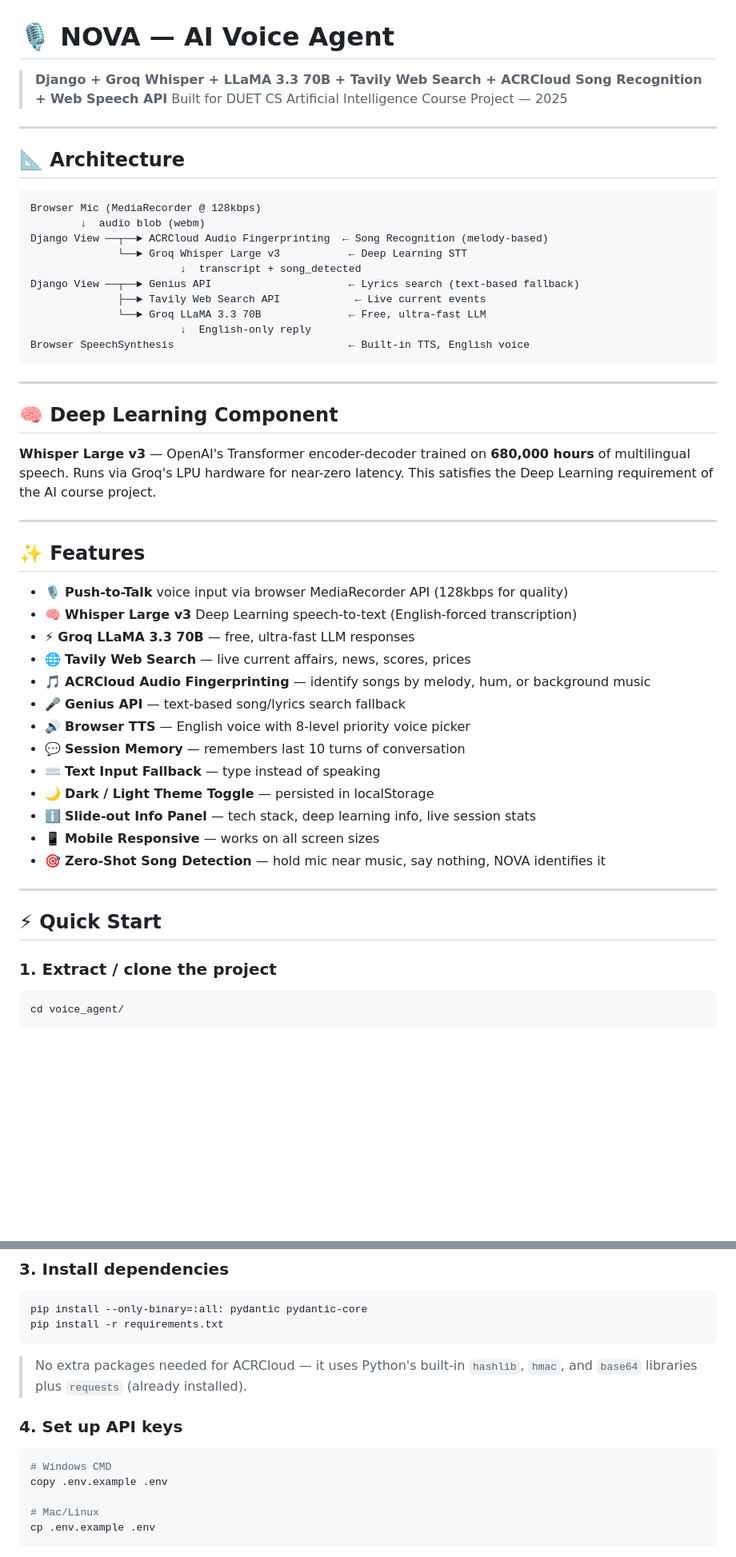
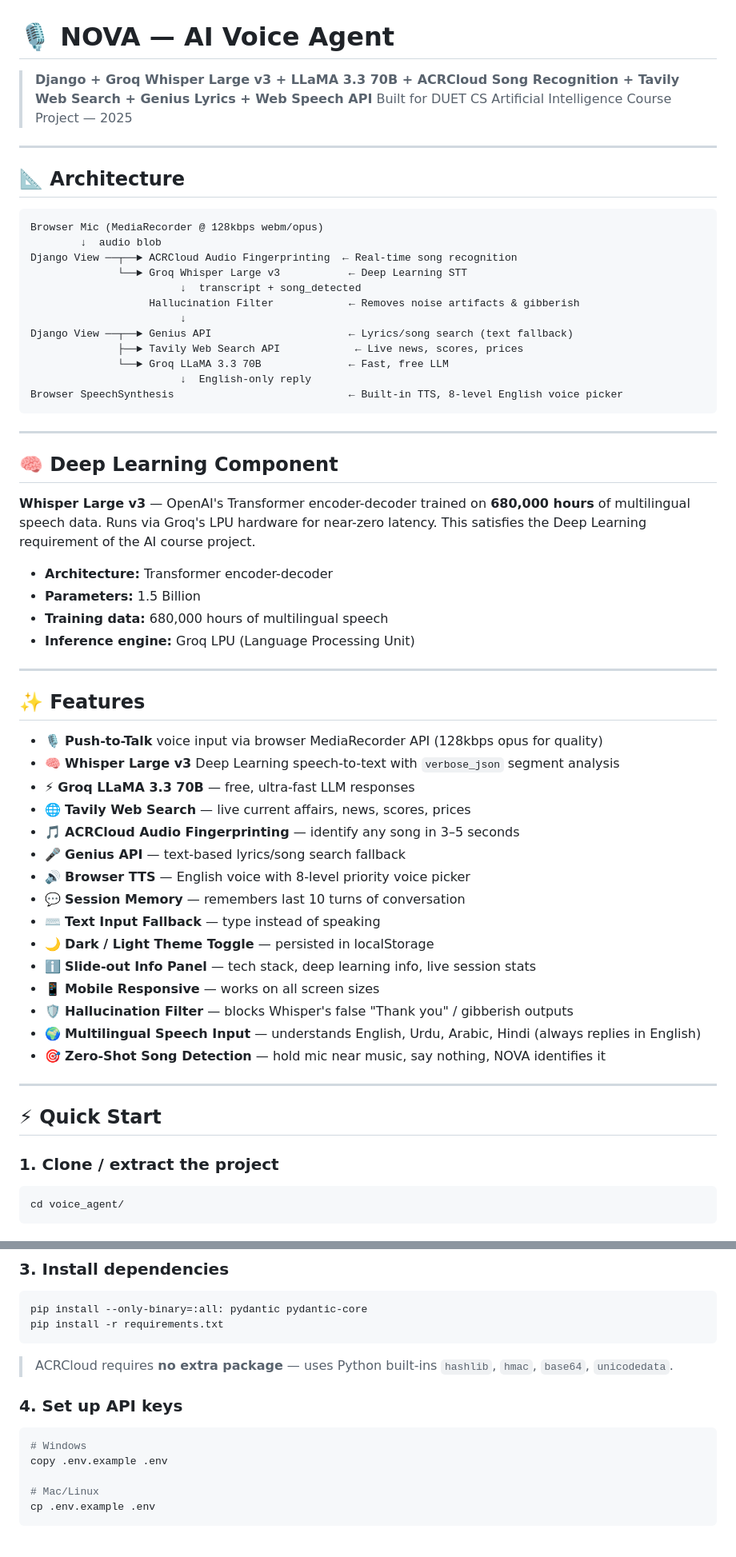
Before and after one commit to M-sohaib-Hafeez/Ai-Voice-Agent--NOVA-, a Markdown page: README.md, 2 parts joined by grey strips. Shown at 80% size. Drawn GitHub-style; blank space fills up the shorter version.

````diff
--- a/README.md
+++ b/README.md
@@ -1,6 +1,6 @@
 # 🎙 NOVA — AI Voice Agent
 
-> **Django + Groq Whisper + LLaMA 3.3 70B + Tavily Web Search + ACRCloud Song Recognition + Web Speech API**
+> **Django + Groq Whisper Large v3 + LLaMA 3.3 70B + ACRCloud Song Recognition + Tavily Web Search + Genius Lyrics + Web Speech API**
 > Built for DUET CS Artificial Intelligence Course Project — 2025
 
 ---
@@ -8,16 +8,18 @@
 ## 📐 Architecture
 
 ```
-Browser Mic (MediaRecorder @ 128kbps)
-        ↓  audio blob (webm)
-Django View ──┬──► ACRCloud Audio Fingerprinting  ← Song Recognition (melody-based)
+Browser Mic (MediaRecorder @ 128kbps webm/opus)
+        ↓  audio blob
+Django View ──┬──► ACRCloud Audio Fingerprinting  ← Real-time song recognition
               └──► Groq Whisper Large v3           ← Deep Learning STT
                         ↓  transcript + song_detected
-Django View ──┬──► Genius API                      ← Lyrics search (text-based fallback)
-              ├──► Tavily Web Search API            ← Live current events
-              └──► Groq LLaMA 3.3 70B              ← Free, ultra-fast LLM
+                   Hallucination Filter            ← Removes noise artifacts & gibberish
+                        ↓
+Django View ──┬──► Genius API                      ← Lyrics/song search (text fallback)
+              ├──► Tavily Web Search API            ← Live news, scores, prices
+              └──► Groq LLaMA 3.3 70B              ← Fast, free LLM
                         ↓  English-only reply
-Browser SpeechSynthesis                            ← Built-in TTS, English voice
+Browser SpeechSynthesis                            ← Built-in TTS, 8-level English voice picker
 ```
 
 ---
@@ -25,31 +27,39 @@ Browser SpeechSynthesis                            ← Built-in TTS, English voi
 ## 🧠 Deep Learning Component
 
 **Whisper Large v3** — OpenAI's Transformer encoder-decoder trained on **680,000 hours**
-of multilingual speech. Runs via Groq's LPU hardware for near-zero latency.
+of multilingual speech data. Runs via Groq's LPU hardware for near-zero latency.
 This satisfies the Deep Learning requirement of the AI course project.
+
+- **Architecture:** Transformer encoder-decoder
+- **Parameters:** 1.5 Billion
+- **Training data:** 680,000 hours of multilingual speech
+- **Inference engine:** Groq LPU (Language Processing Unit)
 
 ---
 
 ## ✨ Features
 
-- 🎙 **Push-to-Talk** voice input via browser MediaRecorder API (128kbps for quality)
-- 🧠 **Whisper Large v3** Deep Learning speech-to-text (English-forced transcription)
+- 🎙 **Push-to-Talk** voice input via browser MediaRecorder API (128kbps opus for quality)
+- 🧠 **Whisper Large v3** Deep Learning speech-to-text with `verbose_json` segment analysis
 - ⚡ **Groq LLaMA 3.3 70B** — free, ultra-fast LLM responses
 - 🌐 **Tavily Web Search** — live current affairs, news, scores, prices
-- 🎵 **ACRCloud Audio Fingerprinting** — identify songs by melody, hum, or background music
-- 🎤 **Genius API** — text-based song/lyrics search fallback
+- 🎵 **ACRCloud Audio Fingerprinting** — identify any song in 3–5 seconds
+- 🎤 **Genius API** — text-based lyrics/song search fallback
 - 🔊 **Browser TTS** — English voice with 8-level priority voice picker
 - 💬 **Session Memory** — remembers last 10 turns of conversation
 - ⌨️ **Text Input Fallback** — type instead of speaking
 - 🌙 **Dark / Light Theme Toggle** — persisted in localStorage
 - ℹ️ **Slide-out Info Panel** — tech stack, deep learning info, live session stats
 - 📱 **Mobile Responsive** — works on all screen sizes
+- 🛡 **Hallucination Filter** — blocks Whisper's false "Thank you" / gibberish outputs
+- 🌍 **Multilingual Speech Input** — understands English, Urdu, Arabic, Hindi (always replies in English)
 - 🎯 **Zero-Shot Song Detection** — hold mic near music, say nothing, NOVA identifies it
+
 ---
 
 ## ⚡ Quick Start
 
-### 1. Extract / clone the project
+### 1. Clone / extract the project
 ```bash
 cd voice_agent/
 ```
@@ -67,12 +77,11 @@ pip install --only-binary=:all: pydantic pydantic-core
 pip install -r requirements.txt
 ```
 
-> No extra packages needed for ACRCloud — it uses Python's built-in
-> `hashlib`, `hmac`, and `base64` libraries plus `requests` (already installed).
+> ACRCloud requires **no extra package** — uses Python built-ins `hashlib`, `hmac`, `base64`, `unicodedata`.
 
 ### 4. Set up API keys
 ```bash
-# Windows CMD
+# Windows
 copy .env.example .env
 
 # Mac/Linux
````
Also changed, not shown: other parts of README.md (+87 -52 lines).
